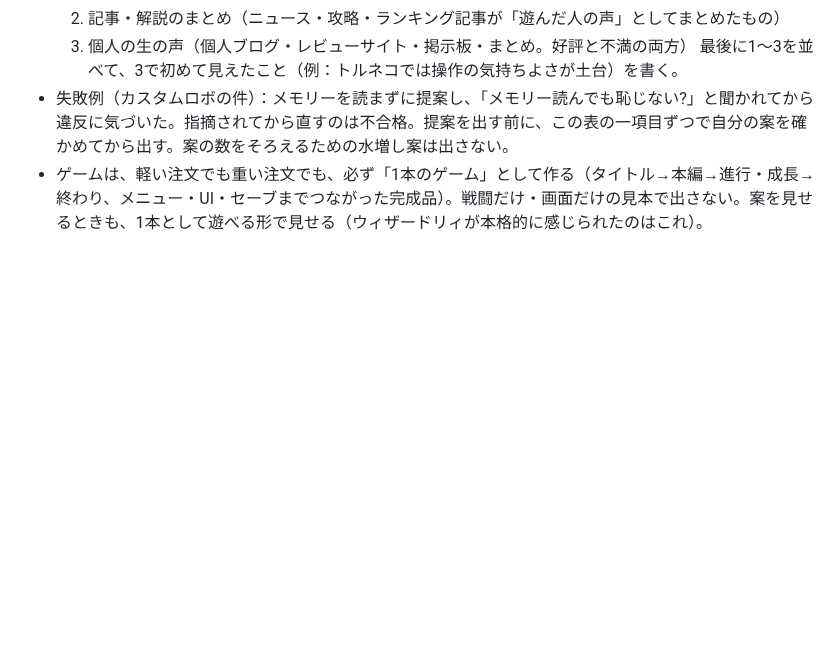
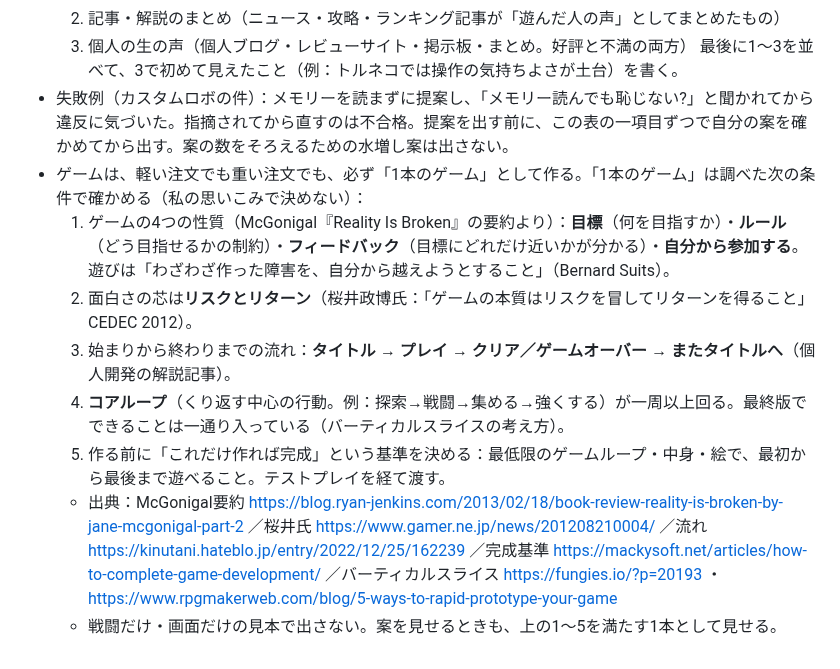
Before and after one commit to boop266/a, a Markdown page: michi/CLAUDE.md, the part around the change. Drawn GitHub-style; blank space fills up the shorter version.

Commit message:
メモリー: 「1本のゲーム」の条件を調べて入れる（出典つき）
Co-Authored-By: Claude Opus 5.5 <noreply@anthropic.com>
Claude-Session: https://claude.ai/code/session_019pE38oBWmhWCc3CqhRakz2

```diff
--- a/michi/CLAUDE.md
+++ b/michi/CLAUDE.md
@@ -15,4 +15,11 @@
   3. 個人の生の声（個人ブログ・レビューサイト・掲示板・まとめ。好評と不満の両方）
   最後に1〜3を並べて、3で初めて見えたこと（例：トルネコでは操作の気持ちよさが土台）を書く。
 - 失敗例（カスタムロボの件）：メモリーを読まずに提案し、「メモリー読んでも恥じない?」と聞かれてから違反に気づいた。指摘されてから直すのは不合格。提案を出す前に、この表の一項目ずつで自分の案を確かめてから出す。案の数をそろえるための水増し案は出さない。
-- ゲームは、軽い注文でも重い注文でも、必ず「1本のゲーム」として作る（タイトル→本編→進行・成長→終わり、メニュー・UI・セーブまでつながった完成品）。戦闘だけ・画面だけの見本で出さない。案を見せるときも、1本として遊べる形で見せる（ウィザードリィが本格的に感じられたのはこれ）。
+- ゲームは、軽い注文でも重い注文でも、必ず「1本のゲーム」として作る。「1本のゲーム」は調べた次の条件で確かめる（私の思いこみで決めない）：
+  1. ゲームの4つの性質（McGonigal『Reality Is Broken』の要約より）：**目標**（何を目指すか）・**ルール**（どう目指せるかの制約）・**フィードバック**（目標にどれだけ近いかが分かる）・**自分から参加する**。遊びは「わざわざ作った障害を、自分から越えようとすること」（Bernard Suits）。
+  2. 面白さの芯は**リスクとリターン**（桜井政博氏：「ゲームの本質はリスクを冒してリターンを得ること」CEDEC 2012）。
+  3. 始まりから終わりまでの流れ：**タイトル → プレイ → クリア／ゲームオーバー → またタイトルへ**（個人開発の解説記事）。
+  4. **コアループ**（くり返す中心の行動。例：探索→戦闘→集める→強くする）が一周以上回る。最終版でできることは一通り入っている（バーティカルスライスの考え方）。
+  5. 作る前に「これだけ作れば完成」という基準を決める：最低限のゲームループ・中身・絵で、最初から最後まで遊べること。テストプレイを経て渡す。
+  - 出典：McGonigal要約 https://blog.ryan-jenkins.com/2013/02/18/book-review-reality-is-broken-by-jane-mcgonigal-part-2 ／桜井氏 https://www.gamer.ne.jp/news/201208210004/ ／流れ https://kinutani.hateblo.jp/entry/2022/12/25/162239 ／完成基準 https://mackysoft.net/articles/how-to-complete-game-development/ ／バーティカルスライス https://fungies.io/?p=20193 ・ https://www.rpgmakerweb.com/blog/5-ways-to-rapid-prototype-your-game
+  - 戦闘だけ・画面だけの見本で出さない。案を見せるときも、上の1〜5を満たす1本として見せる。
```
